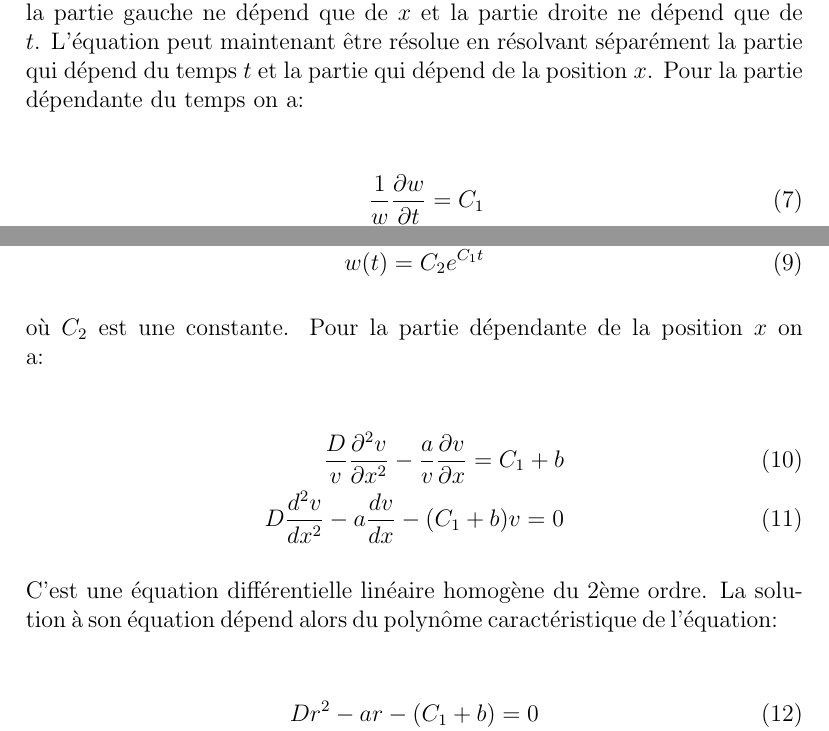
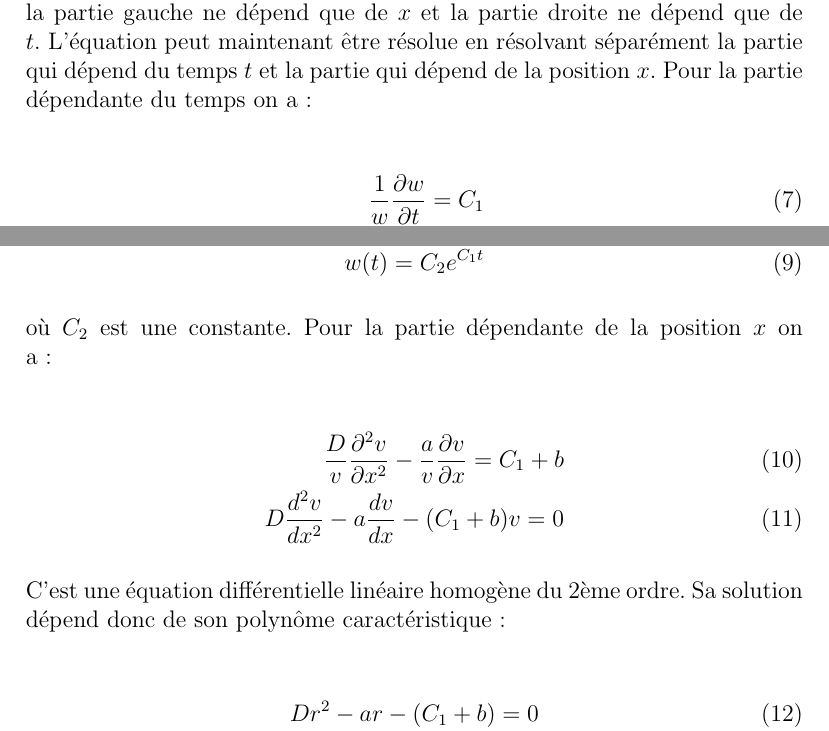
Before and after one commit to aschils/simulation_numerique, a LaTeX document (crucifix/rapport/rapport.tex): two parts of page 4 of 10, joined at a grey line, cut so that both start at the same text. Compiled offline with pdfLaTeX.

Commit message:
Mis en mode Latex francais pour que partie soit indiquée quand on fait \part

```diff
--- a/crucifix/rapport/rapport.tex
+++ b/crucifix/rapport/rapport.tex
@@ -2,7 +2,7 @@
 
 %\usepackage[latin1]{inputenc} % saisie caractéres accentués clavier
 %\usepackage[T1]{fontenc} % police compatible franéais
-%\usepackage[francais]{babel} % caractéres spéciaux en franéais
+\usepackage[francais]{babel} % caractéres spéciaux en franéais
 
 %\usepackage{amsmath}
 %\usepackage{amssymb}
@@ -173,8 +173,8 @@ on a:
   D \frac{d^2v}{d x^2} - a \frac{d v}{d x} - (C_1 + b) v = 0
 \end{align}
 
-C'est une équation différentielle linéaire homogène du 2ème ordre. La solution à
-son équation dépend alors du polynôme caractéristique de l'équation:
+C'est une équation différentielle linéaire homogène du 2ème ordre. Sa solution
+dépend donc de son polynôme caractéristique:
 
 \begin{align}
   D r^2 - a r - (C_1 + b) = 0\\
```
Also changed, not shown: crucifix/rapport/rapport.pdf.
